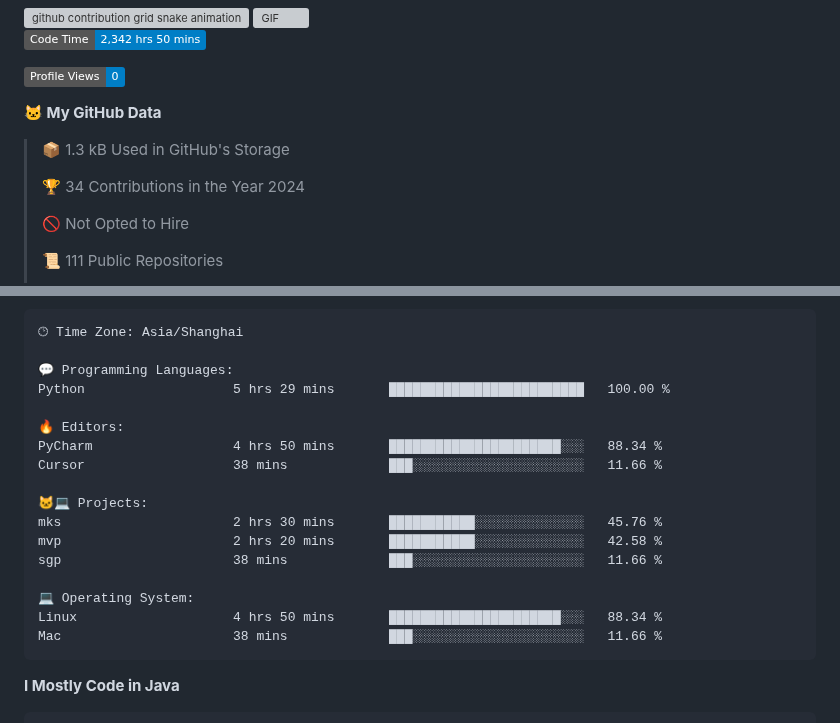
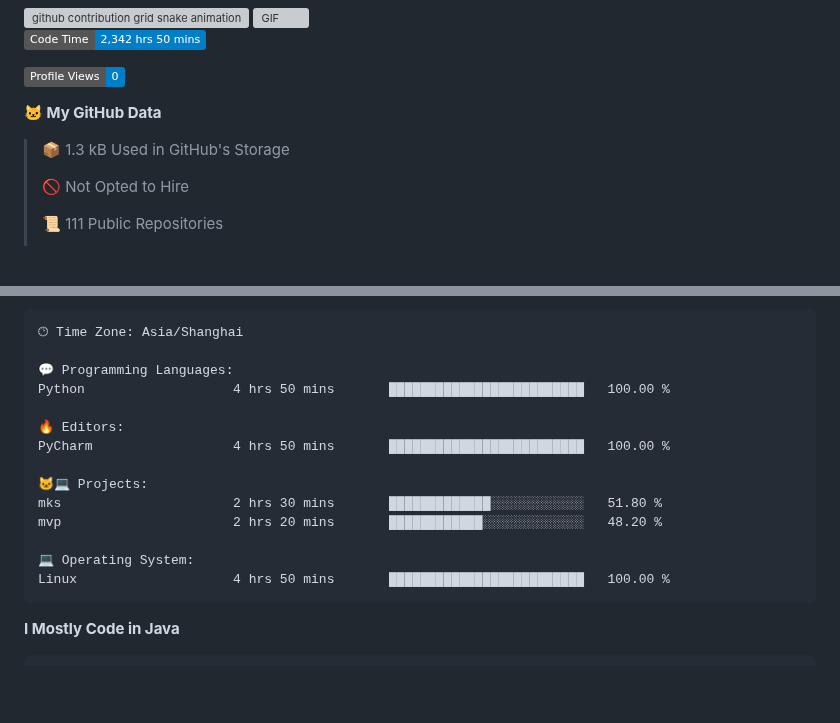
Before and after one commit to alloevil/alloevil, a Markdown page: README.md, 2 parts joined by grey strips. Drawn GitHub-style; badges without logos; blank space fills up the shorter version; grey boxes are pictures that could not be loaded.

Commit message:
Updated with Dev Metrics

````diff
--- a/README.md
+++ b/README.md
@@ -44,8 +44,6 @@ Here are some ideas to get you started:
 
 > 📦 1.3 kB Used in GitHub's Storage
  >
-> 🏆 34 Contributions in the Year 2024
- >
 > 🚫 Not Opted to Hire
  >
 > 📜 111 Public Repositories
@@ -79,20 +77,17 @@ Sunday                   0 commits           ░░░░░░░░░░░
 🕑︎ Time Zone: Asia/Shanghai
 
 💬 Programming Languages:
-Python                   5 hrs 29 mins       █████████████████████████   100.00 %
+Python                   4 hrs 50 mins       █████████████████████████   100.00 %
 
 🔥 Editors:
-PyCharm                  4 hrs 50 mins       ██████████████████████░░░   88.34 %
-Cursor                   38 mins             ███░░░░░░░░░░░░░░░░░░░░░░   11.66 %
+PyCharm                  4 hrs 50 mins       █████████████████████████   100.00 %
 
 🐱‍💻 Projects:
-mks                      2 hrs 30 mins       ███████████░░░░░░░░░░░░░░   45.76 %
-mvp                      2 hrs 20 mins       ███████████░░░░░░░░░░░░░░   42.58 %
-sgp                      38 mins             ███░░░░░░░░░░░░░░░░░░░░░░   11.66 %
+mks                      2 hrs 30 mins       █████████████░░░░░░░░░░░░   51.80 %
+mvp                      2 hrs 20 mins       ████████████░░░░░░░░░░░░░   48.20 %
 
 💻 Operating System:
-Linux                    4 hrs 50 mins       ██████████████████████░░░   88.34 %
-Mac                      38 mins             ███░░░░░░░░░░░░░░░░░░░░░░   11.66 %
+Linux                    4 hrs 50 mins       █████████████████████████   100.00 %
 ```
 
 **I Mostly Code in Java**
````
Also changed, not shown: other parts of README.md (+1 -1 lines).
